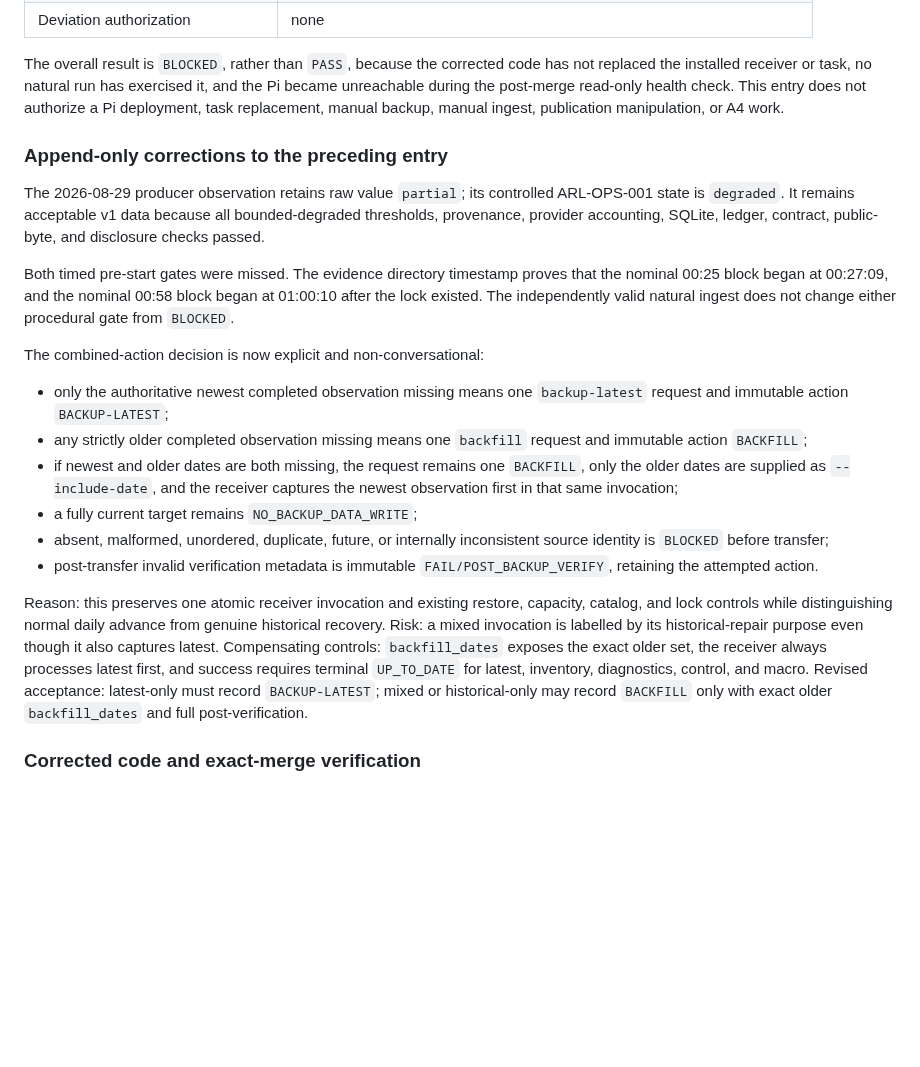
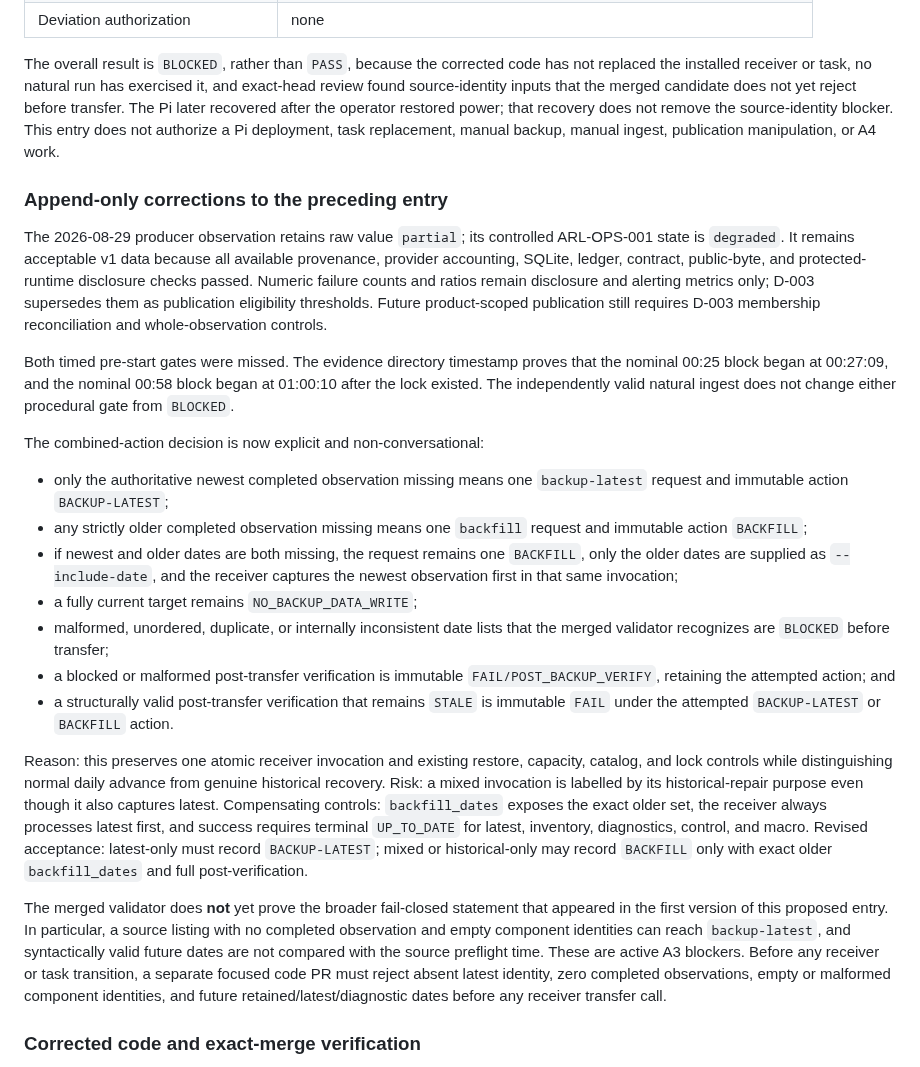
Before and after one commit to yanniedog/AR-local, a Markdown page: docs/PI_INGEST_PAYLOAD_RECOVERY_HANDOFF.md, the part around one of its changes. GitHub-like rendering; blank space fills up the shorter version.

Commit message:
Correct A3 handoff review findings

```diff
--- a/docs/PI_INGEST_PAYLOAD_RECOVERY_HANDOFF.md
+++ b/docs/PI_INGEST_PAYLOAD_RECOVERY_HANDOFF.md
@@ -2585,16 +2585,21 @@ authorization.
 
 The overall result is `BLOCKED`, rather than `PASS`, because the corrected code
 has not replaced the installed receiver or task, no natural run has exercised
-it, and the Pi became unreachable during the post-merge read-only health check.
-This entry does not authorize a Pi deployment, task replacement, manual backup,
+it, and exact-head review found source-identity inputs that the merged candidate
+does not yet reject before transfer. The Pi later recovered after the operator
+restored power; that recovery does not remove the source-identity blocker. This
+entry does not authorize a Pi deployment, task replacement, manual backup,
 manual ingest, publication manipulation, or A4 work.
 
 ### Append-only corrections to the preceding entry
 
 The 2026-08-29 producer observation retains raw value `partial`; its controlled
 ARL-OPS-001 state is `degraded`. It remains acceptable v1 data because all
-bounded-degraded thresholds, provenance, provider accounting, SQLite, ledger,
-contract, public-byte, and disclosure checks passed.
+available provenance, provider accounting, SQLite, ledger, contract,
+public-byte, and protected-runtime disclosure checks passed. Numeric failure
+counts and ratios remain disclosure and alerting metrics only; D-003 supersedes
+them as publication eligibility thresholds. Future product-scoped publication
+still requires D-003 membership reconciliation and whole-observation controls.
 
 Both timed pre-start gates were missed. The evidence directory timestamp proves
 that the nominal 00:25 block began at 00:27:09, and the nominal 00:58 block began
@@ -2611,10 +2616,12 @@ The combined-action decision is now explicit and non-conversational:
   `BACKFILL`, only the older dates are supplied as `--include-date`, and the
   receiver captures the newest observation first in that same invocation;
 - a fully current target remains `NO_BACKUP_DATA_WRITE`;
-- absent, malformed, unordered, duplicate, future, or internally inconsistent
-  source identity is `BLOCKED` before transfer;
-- post-transfer invalid verification metadata is immutable
-  `FAIL/POST_BACKUP_VERIFY`, retaining the attempted action.
+- malformed, unordered, duplicate, or internally inconsistent date lists that
+  the merged validator recognizes are `BLOCKED` before transfer;
+- a blocked or malformed post-transfer verification is immutable
+  `FAIL/POST_BACKUP_VERIFY`, retaining the attempted action; and
+- a structurally valid post-transfer verification that remains `STALE` is
+  immutable `FAIL` under the attempted `BACKUP-LATEST` or `BACKFILL` action.
 
 Reason: this preserves one atomic receiver invocation and existing restore,
 capacity, catalog, and lock controls while distinguishing normal daily advance
@@ -2626,6 +2633,15 @@ inventory, diagnostics, control, and macro. Revised acceptance: latest-only
 must record `BACKUP-LATEST`; mixed or historical-only may record `BACKFILL` only
 with exact older `backfill_dates` and full post-verification.
 
+The merged validator does **not** yet prove the broader fail-closed statement
+that appeared in the first version of this proposed entry. In particular, a
+source listing with no completed observation and empty component identities can
+reach `backup-latest`, and syntactically valid future dates are not compared
+with the source preflight time. These are active A3 blockers. Before any receiver
+or task transition, a separate focused code PR must reject absent latest
+identity, zero completed observations, empty or malformed component identities,
+and future retained/latest/diagnostic dates before any receiver transfer call.
+
 ### Corrected code and exact-merge verification
 
 PR #545, `Fix scheduled backup classification`, was squash-merged at
```
Also changed, not shown: other parts of docs/PI_INGEST_PAYLOAD_RECOVERY_HANDOFF.md (+39 -27 lines).
